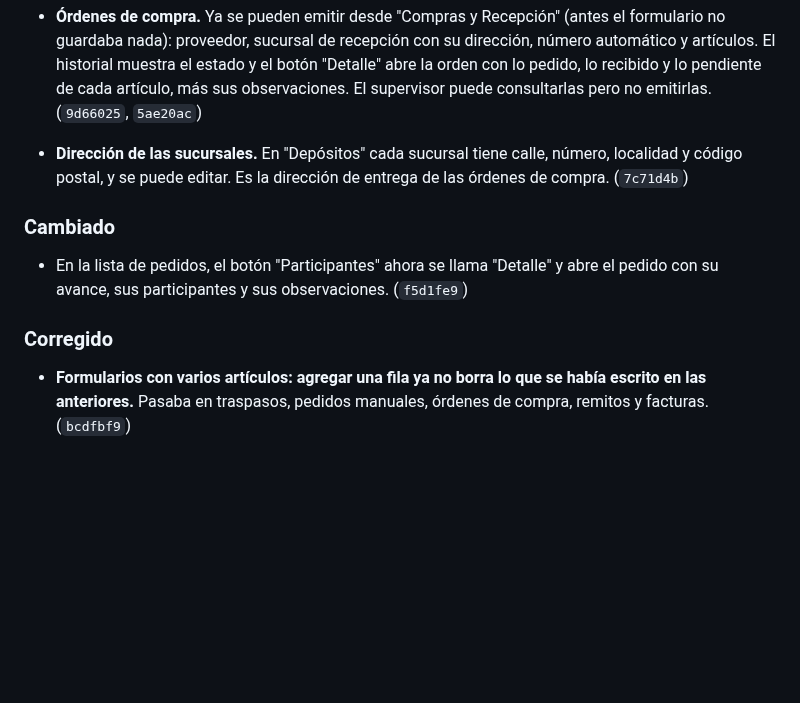
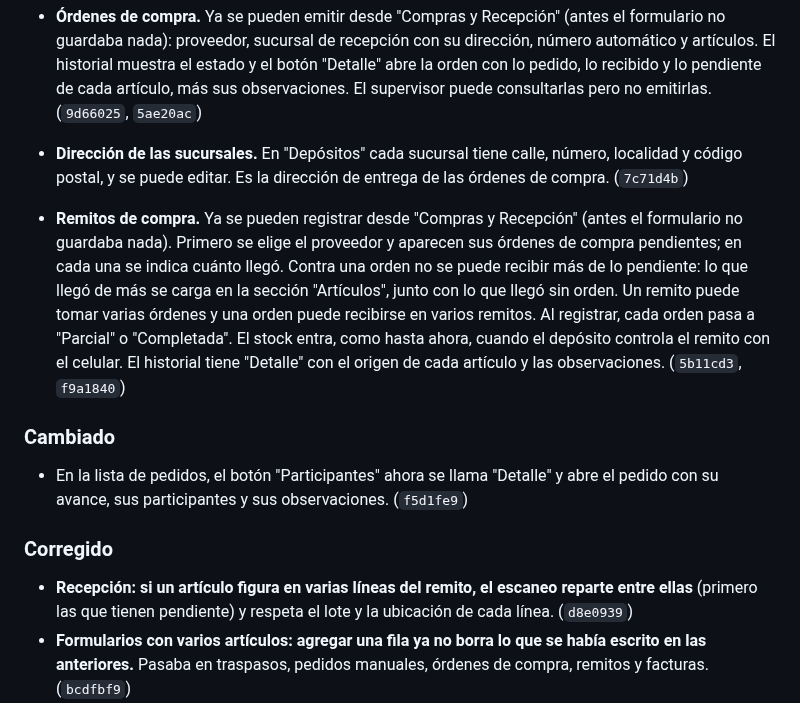
Before and after one commit to Jonnyonz/Tracker360, a Markdown page: CHANGELOG.md, the part around the change. GitHub-like rendering; blank space fills up the shorter version.

```diff
--- a/CHANGELOG.md
+++ b/CHANGELOG.md
@@ -19,11 +19,22 @@ Cambios de Tracker360, del más nuevo al más viejo. Cada entrada corresponde a
 - **Dirección de las sucursales.** En "Depósitos" cada sucursal tiene calle, número, localidad y
   código postal, y se puede editar. Es la dirección de entrega de las órdenes de compra. (`7c71d4b`)
 
+- **Remitos de compra.** Ya se pueden registrar desde "Compras y Recepción" (antes el formulario
+  no guardaba nada). Primero se elige el proveedor y aparecen sus órdenes de compra pendientes;
+  en cada una se indica cuánto llegó. Contra una orden no se puede recibir más de lo pendiente: lo
+  que llegó de más se carga en la sección "Artículos", junto con lo que llegó sin orden. Un
+  remito puede tomar varias órdenes y una orden puede recibirse en varios remitos. Al registrar,
+  cada orden pasa a "Parcial" o "Completada". El stock entra, como hasta ahora, cuando el depósito
+  controla el remito con el celular. El historial tiene "Detalle" con el origen de cada artículo y
+  las observaciones. (`5b11cd3`, `f9a1840`)
+
 ### Cambiado
 - En la lista de pedidos, el botón "Participantes" ahora se llama "Detalle" y abre el pedido
   con su avance, sus participantes y sus observaciones. (`f5d1fe9`)
 
 ### Corregido
+- **Recepción: si un artículo figura en varias líneas del remito, el escaneo reparte entre ellas**
+  (primero las que tienen pendiente) y respeta el lote y la ubicación de cada línea. (`d8e0939`)
 - **Formularios con varios artículos: agregar una fila ya no borra lo que se había escrito en las
   anteriores.** Pasaba en traspasos, pedidos manuales, órdenes de compra, remitos y facturas.
   (`bcdfbf9`)
```
Also changed, not shown: README.md (+5 -0 lines).
